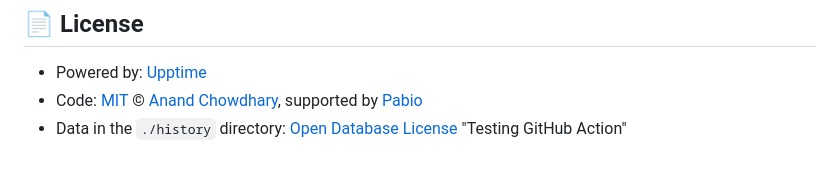
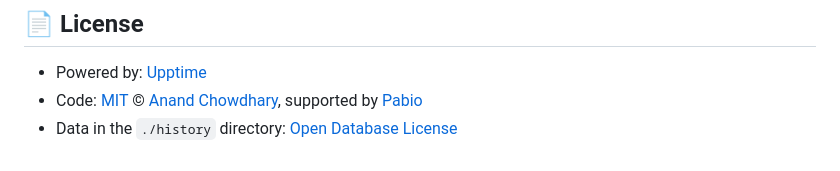
Before and after one commit to Miko-Radio/miko-radio.github.io, a Markdown page: README.md, the part around the change. GitHub-like rendering.

```diff
--- a/README.md
+++ b/README.md
@@ -29,4 +29,3 @@ With [Upptime](https://upptime.js.org), you can get your own unlimited and free
 - Powered by: [Upptime](https://github.com/upptime/upptime)
 - Code: [MIT](./LICENSE) © [Anand Chowdhary](https://anandchowdhary.com), supported by [Pabio](https://pabio.com)
 - Data in the `./history` directory: [Open Database License](https://opendatacommons.org/licenses/odbl/1-0/)
-"Testing GitHub Action"
```
